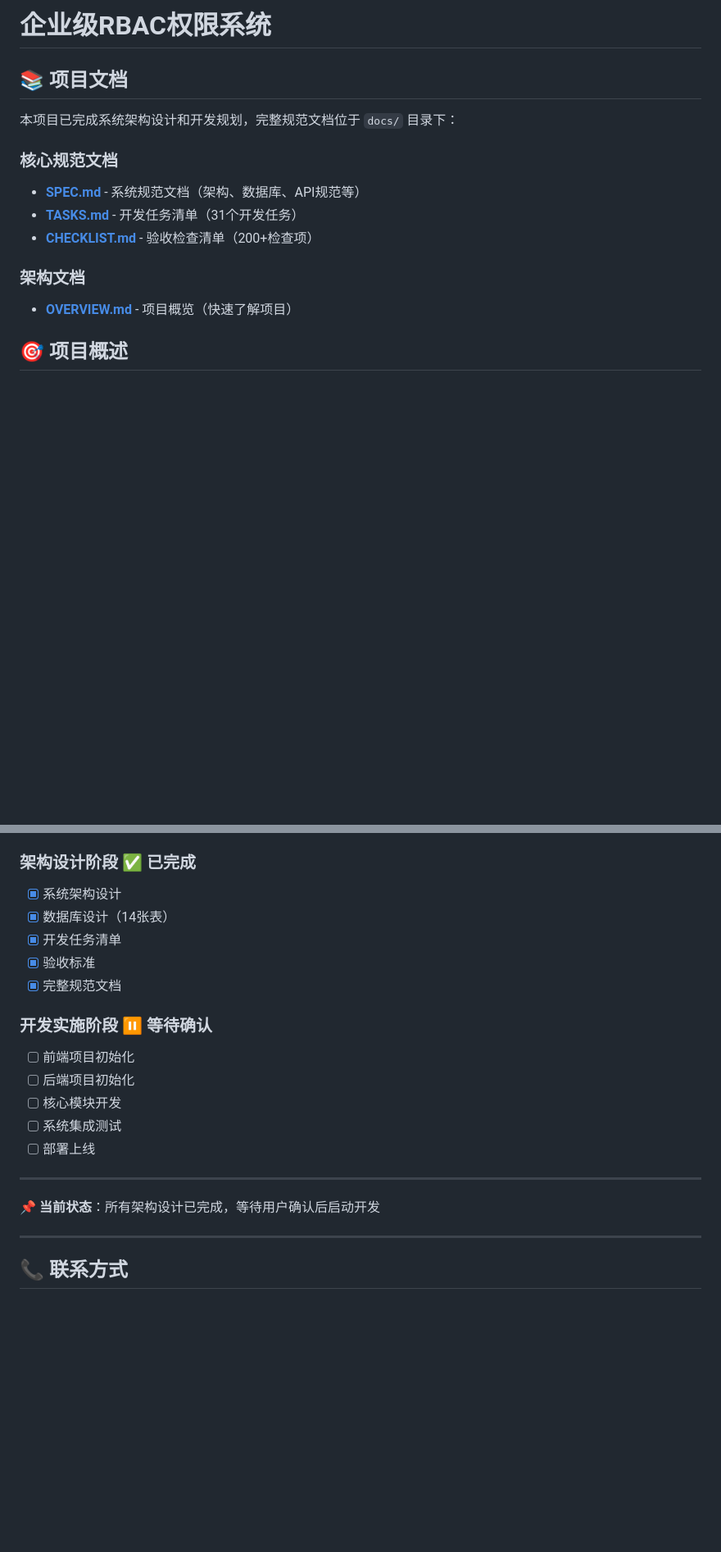
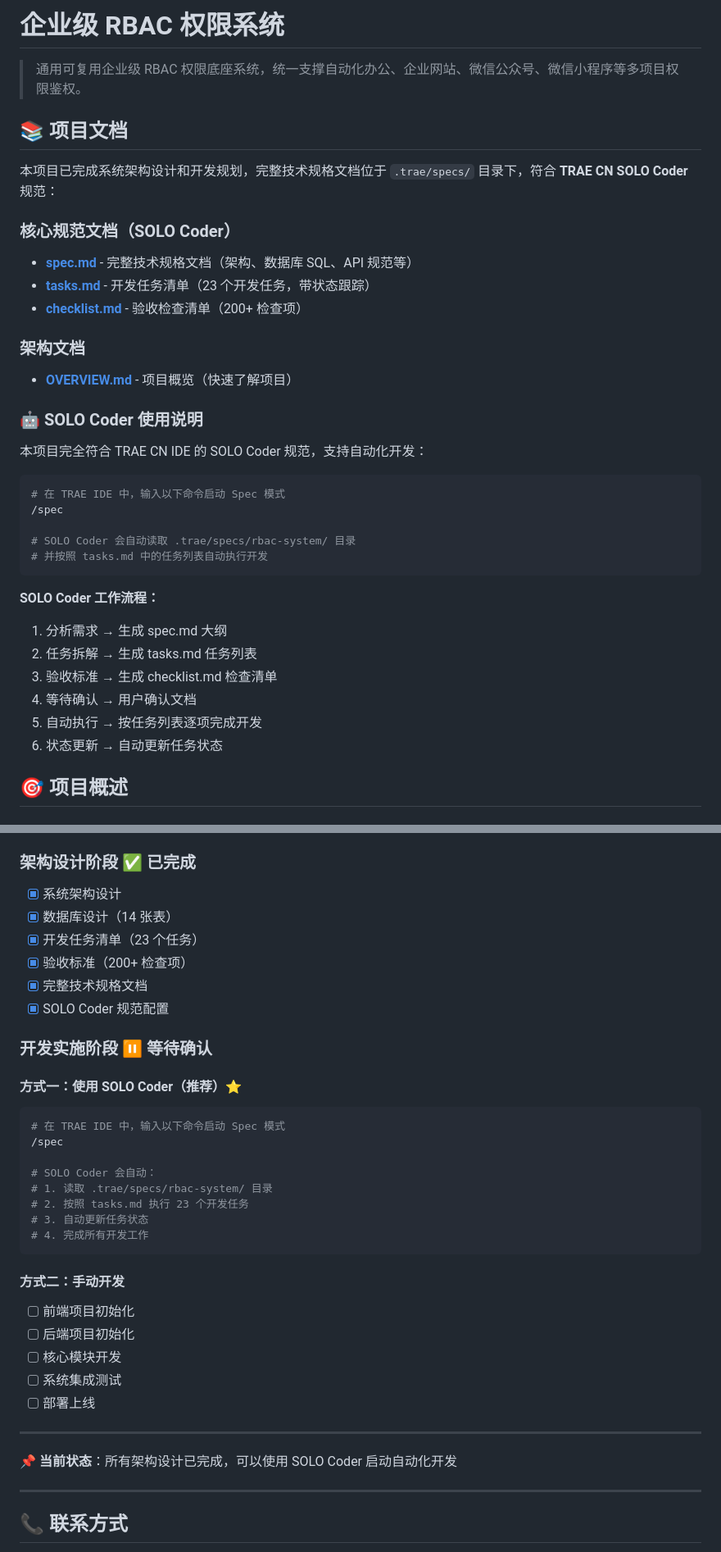
Before and after one commit to a715cb/rbac, a Markdown page: README.md, 2 parts joined by grey strips. Shown at 82% size. GitHub-like rendering; blank space fills up the shorter version.

Commit message:
docs: 更新 README.md 以反映 SOLO Coder 规范和最新文档结构

````diff
--- a/README.md
+++ b/README.md
@@ -1,16 +1,37 @@
-# 企业级RBAC权限系统
+# 企业级 RBAC 权限系统
+
+> 通用可复用企业级 RBAC 权限底座系统，统一支撑自动化办公、企业网站、微信公众号、微信小程序等多项目权限鉴权。
 
 ## 📚 项目文档
 
-本项目已完成系统架构设计和开发规划，完整规范文档位于 `docs/` 目录下：
+本项目已完成系统架构设计和开发规划，完整技术规格文档位于 `.trae/specs/` 目录下，符合 **TRAE CN SOLO Coder** 规范：
 
-### 核心规范文档
-- **[SPEC.md](docs/specs/SPEC.md)** - 系统规范文档（架构、数据库、API规范等）
-- **[TASKS.md](docs/specs/TASKS.md)** - 开发任务清单（31个开发任务）
-- **[CHECKLIST.md](docs/specs/CHECKLIST.md)** - 验收检查清单（200+检查项）
+### 核心规范文档（SOLO Coder）
+- **[spec.md](.trae/specs/rbac-system/spec.md)** - 完整技术规格文档（架构、数据库 SQL、API 规范等）
+- **[tasks.md](.trae/specs/rbac-system/tasks.md)** - 开发任务清单（23 个开发任务，带状态跟踪）
+- **[checklist.md](.trae/specs/rbac-system/checklist.md)** - 验收检查清单（200+ 检查项）
 
 ### 架构文档
 - **[OVERVIEW.md](docs/architecture/OVERVIEW.md)** - 项目概览（快速了解项目）
+
+### 🤖 SOLO Coder 使用说明
+本项目完全符合 TRAE CN IDE 的 SOLO Coder 规范，支持自动化开发：
+
+```bash
+# 在 TRAE IDE 中，输入以下命令启动 Spec 模式
+/spec
+
+# SOLO Coder 会自动读取 .trae/specs/rbac-system/ 目录
+# 并按照 tasks.md 中的任务列表自动执行开发
+```
+
+**SOLO Coder 工作流程：**
+1. 分析需求 → 生成 spec.md 大纲
+2. 任务拆解 → 生成 tasks.md 任务列表
+3. 验收标准 → 生成 checklist.md 检查清单
+4. 等待确认 → 用户确认文档
+5. 自动执行 → 按任务列表逐项完成开发
+6. 状态更新 → 自动更新任务状态
 
 ## 🎯 项目概述
 
@@ -141,12 +165,27 @@ d:/AI/RBAC/
 
 ### 架构设计阶段 ✅ 已完成
 - [x] 系统架构设计
-- [x] 数据库设计（14张表）
-- [x] 开发任务清单
-- [x] 验收标准
-- [x] 完整规范文档
+- [x] 数据库设计（14 张表）
+- [x] 开发任务清单（23 个任务）
+- [x] 验收标准（200+ 检查项）
+- [x] 完整技术规格文档
+- [x] SOLO Coder 规范配置
 
 ### 开发实施阶段 ⏸️ 等待确认
+
+#### 方式一：使用 SOLO Coder（推荐）⭐
+```bash
+# 在 TRAE IDE 中，输入以下命令启动 Spec 模式
+/spec
+
+# SOLO Coder 会自动：
+# 1. 读取 .trae/specs/rbac-system/ 目录
+# 2. 按照 tasks.md 执行 23 个开发任务
+# 3. 自动更新任务状态
+# 4. 完成所有开发工作
+```
+
+#### 方式二：手动开发
 - [ ] 前端项目初始化
 - [ ] 后端项目初始化
 - [ ] 核心模块开发
@@ -155,7 +194,7 @@ d:/AI/RBAC/
 
 ---
 
-**📌 当前状态**：所有架构设计已完成，等待用户确认后启动开发
+**📌 当前状态**：所有架构设计已完成，可以使用 SOLO Coder 启动自动化开发
 
 ---
 
````
Also changed, not shown: other parts of README.md (+19 -16 lines).
